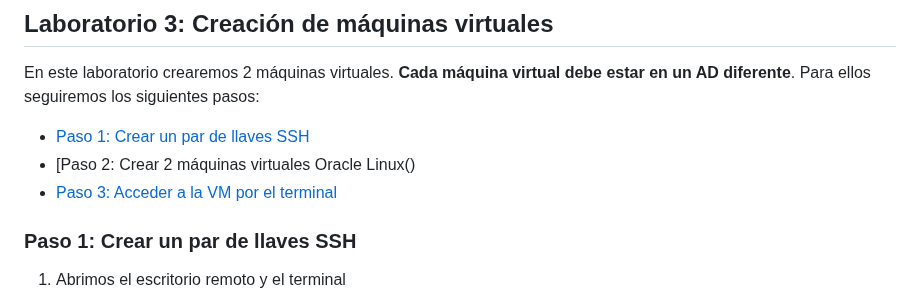
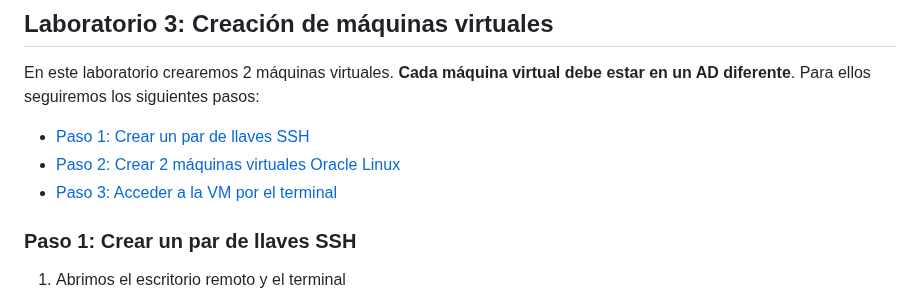
Before and after one commit to kapvar9/oci-FastTrack-infraestructura, a Markdown page: Lab3-MaquinasVirtuales/Readme.md, the part around the change. GitHub-like rendering.

```diff
--- a/Lab3-MaquinasVirtuales/Readme.md
+++ b/Lab3-MaquinasVirtuales/Readme.md
@@ -13,9 +13,9 @@ Para saber más, puedes consultar la documentación de OCI 🤓➡️ https://do
 ## Laboratorio 3: Creación de máquinas virtuales
 
 En este laboratorio crearemos 2 máquinas virtuales. **Cada máquina virtual debe estar en un AD diferente**. Para ellos seguiremos los siguientes pasos:
-- [Paso 1: Crear un par de llaves SSH]()
-- [Paso 2: Crear 2 máquinas virtuales Oracle Linux()
-- [Paso 3: Acceder a la VM por el terminal]()
+- [Paso 1: Crear un par de llaves SSH](#paso-1-crear-un-par-de-llaves-ssh)
+- [Paso 2: Crear 2 máquinas virtuales Oracle Linux](#paso-2-crear-2-máquinas-virtuales-oracle-linux)
+- [Paso 3: Acceder a la VM por el terminal](#paso-3-acceder-a-la-vm-por-el-terminal)
 
 ### Paso 1: Crear un par de llaves SSH
 
```
